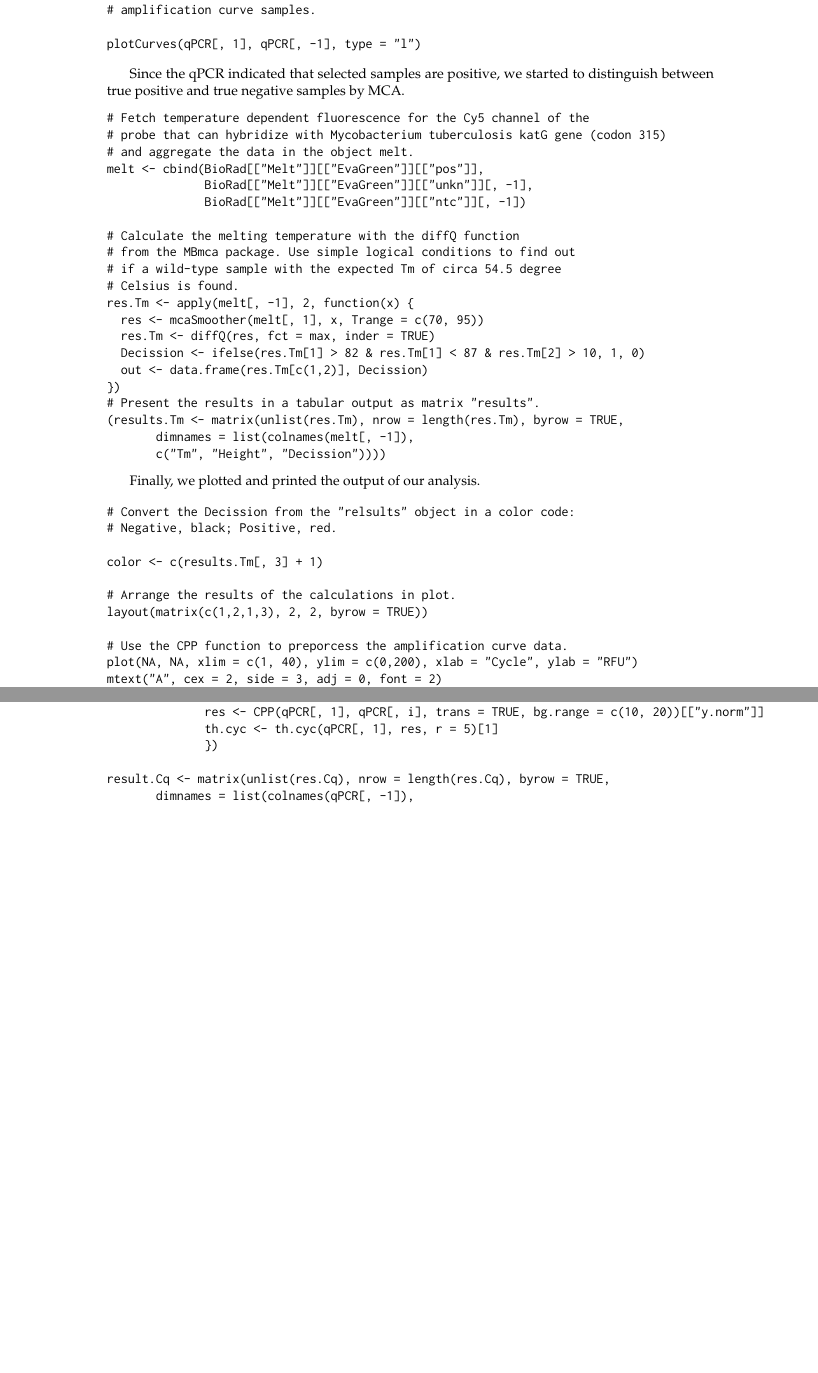
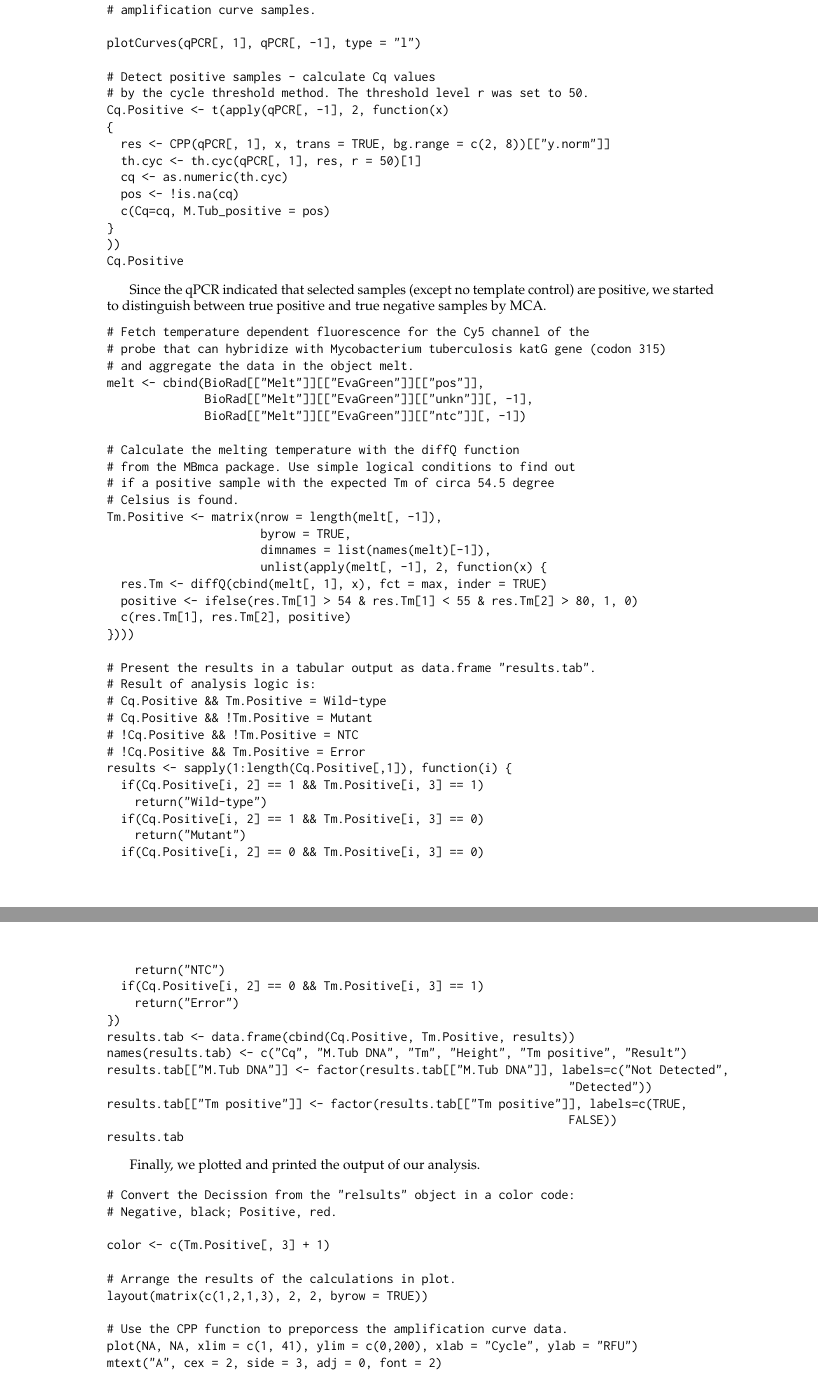
Before and after one commit to michbur/qPCR_workflow, a LaTeX document (RJwrapper.tex, which reads Roediger_2014.tex): two parts of pages 7 and 8 of 16 before the commit and two parts of pages 7 and 8 of 17 after it, joined at a grey line, cut so that both start at the same text, the shorter picture padded with empty space. Compiled offline with pdfLaTeX.

Commit message:
Example 2 update

```diff
--- a/Roediger_2014.tex
+++ b/Roediger_2014.tex
@@ -378,9 +378,22 @@ using a linear regression model (cycles x - y; ($bg.range = c(x, y)$) in the
 # amplification curve samples.
 
 plotCurves(qPCR[, 1], qPCR[, -1], type = "l")
+
+# Detect positive samples - calculate Cq values
+# by the cycle threshold method. The threshold level r was set to 50.
+Cq.Positive <- t(apply(qPCR[, -1], 2, function(x)
+{
+  res <- CPP(qPCR[, 1], x, trans = TRUE, bg.range = c(2, 8))[["y.norm"]]
+  th.cyc <- th.cyc(qPCR[, 1], res, r = 50)[1]
+  cq <- as.numeric(th.cyc)
+  pos <- !is.na(cq)
+  c(Cq=cq, M.Tub_positive = pos)
+}
+))
+Cq.Positive
 \end{example}
 
-Since the qPCR indicated that selected samples are positive, we started to
+Since the qPCR indicated that selected samples (except no template control) are positive, we started to
 distinguish between true positive and true negative samples by MCA.
 \begin{example}
 # Fetch temperature dependent fluorescence for the Cy5 channel of the
@@ -392,18 +405,40 @@
 
 # Calculate the melting temperature with the diffQ function
 # from the MBmca package. Use simple logical conditions to find out
-# if a wild-type sample with the expected Tm of circa 54.5 degree
+# if a positive sample with the expected Tm of circa 54.5 degree
 # Celsius is found.
-res.Tm <- apply(melt[, -1], 2, function(x) {
-  res <- mcaSmoother(melt[, 1], x, Trange = c(70, 95))
-  res.Tm <- diffQ(res, fct = max, inder = TRUE)
-  Decission <- ifelse(res.Tm[1] > 82 & res.Tm[1] < 87 & res.Tm[2] > 10, 1, 0)
-  out <- data.frame(res.Tm[c(1,2)], Decission)
+Tm.Positive <- matrix(nrow = length(melt[, -1]),
+                      byrow = TRUE,
+                      dimnames = list(names(melt)[-1]),
+                      unlist(apply(melt[, -1], 2, function(x) {
+  res.Tm <- diffQ(cbind(melt[, 1], x), fct = max, inder = TRUE)
+  positive <- ifelse(res.Tm[1] > 54 & res.Tm[1] < 55 & res.Tm[2] > 80, 1, 0)
+  c(res.Tm[1], res.Tm[2], positive)
+})))
+
+# Present the results in a tabular output as data.frame "results.tab".
+# Result of analysis logic is:
+# Cq.Positive && Tm.Positive = Wild-type
+# Cq.Positive && !Tm.Positive = Mutant
+# !Cq.Positive && !Tm.Positive = NTC
+# !Cq.Positive && Tm.Positive = Error
+results <- sapply(1:length(Cq.Positive[,1]), function(i) {
+  if(Cq.Positive[i, 2] == 1 && Tm.Positive[i, 3] == 1)
+    return("Wild-type")
+  if(Cq.Positive[i, 2] == 1 && Tm.Positive[i, 3] == 0)
+    return("Mutant")
+  if(Cq.Positive[i, 2] == 0 && Tm.Positive[i, 3] == 0)
+    return("NTC")
+  if(Cq.Positive[i, 2] == 0 && Tm.Positive[i, 3] == 1)
+    return("Error")
 })
-# Present the results in a tabular output as matrix "results".
-(results.Tm <- matrix(unlist(res.Tm), nrow = length(res.Tm), byrow = TRUE,
-       dimnames = list(colnames(melt[, -1]),
-       c("Tm", "Height", "Decission"))))
+results.tab <- data.frame(cbind(Cq.Positive, Tm.Positive, results))
+names(results.tab) <- c("Cq", "M.Tub DNA", "Tm", "Height", "Tm positive", "Result")
+results.tab[["M.Tub DNA"]] <- factor(results.tab[["M.Tub DNA"]], labels=c("Not Detected",
+                                                                  "Detected"))
+results.tab[["Tm positive"]] <- factor(results.tab[["Tm positive"]], labels=c(TRUE,
+                                                                  FALSE))
+results.tab
 \end{example}
 
 Finally, we plotted and printed the output of our analysis.
@@ -412,13 +447,13 @@ Finally, we plotted and printed the output of our analysis.
 # Convert the Decission from the "relsults" object in a color code:
 # Negative, black; Positive, red.
 
-color <- c(results.Tm[, 3] + 1)
+color <- c(Tm.Positive[, 3] + 1)
 
 # Arrange the results of the calculations in plot.
 layout(matrix(c(1,2,1,3), 2, 2, byrow = TRUE))
 
 # Use the CPP function to preporcess the amplification curve data.
-plot(NA, NA, xlim = c(1, 40), ylim = c(0,200), xlab = "Cycle", ylab = "RFU")
+plot(NA, NA, xlim = c(1, 41), ylim = c(0,200), xlab = "Cycle", ylab = "RFU")
 mtext("A", cex = 2, side = 3, adj = 0, font = 2)
 lapply(2L:ncol(qPCR), function(i)
   lines(qPCR[, 1],
@@ -436,16 +471,6 @@ lapply(2L:ncol(melt), function(i)
   lines(diffQ(cbind(melt[, 1], melt[, i]), verbose = TRUE,
               fct = max, inder = TRUE)[["xy"]], col = color[i - 1]))
 
-res.Cq <- lapply(2L:ncol(qPCR), function(i) {
-	      res <- CPP(qPCR[, 1], qPCR[, i], trans = TRUE, bg.range = c(10, 20))[["y.norm"]]
-	      th.cyc <- th.cyc(qPCR[, 1], res, r = 5)[1]
-	      })
-
-result.Cq <- matrix(unlist(res.Cq), nrow = length(res.Cq), byrow = TRUE,
-       dimnames = list(colnames(qPCR[, -1]),
-       "Cq"))
-
-result.Cq
 \end{example}
 
 
```
Also changed, not shown: Roediger_2014.tex (8 more changed lines).
